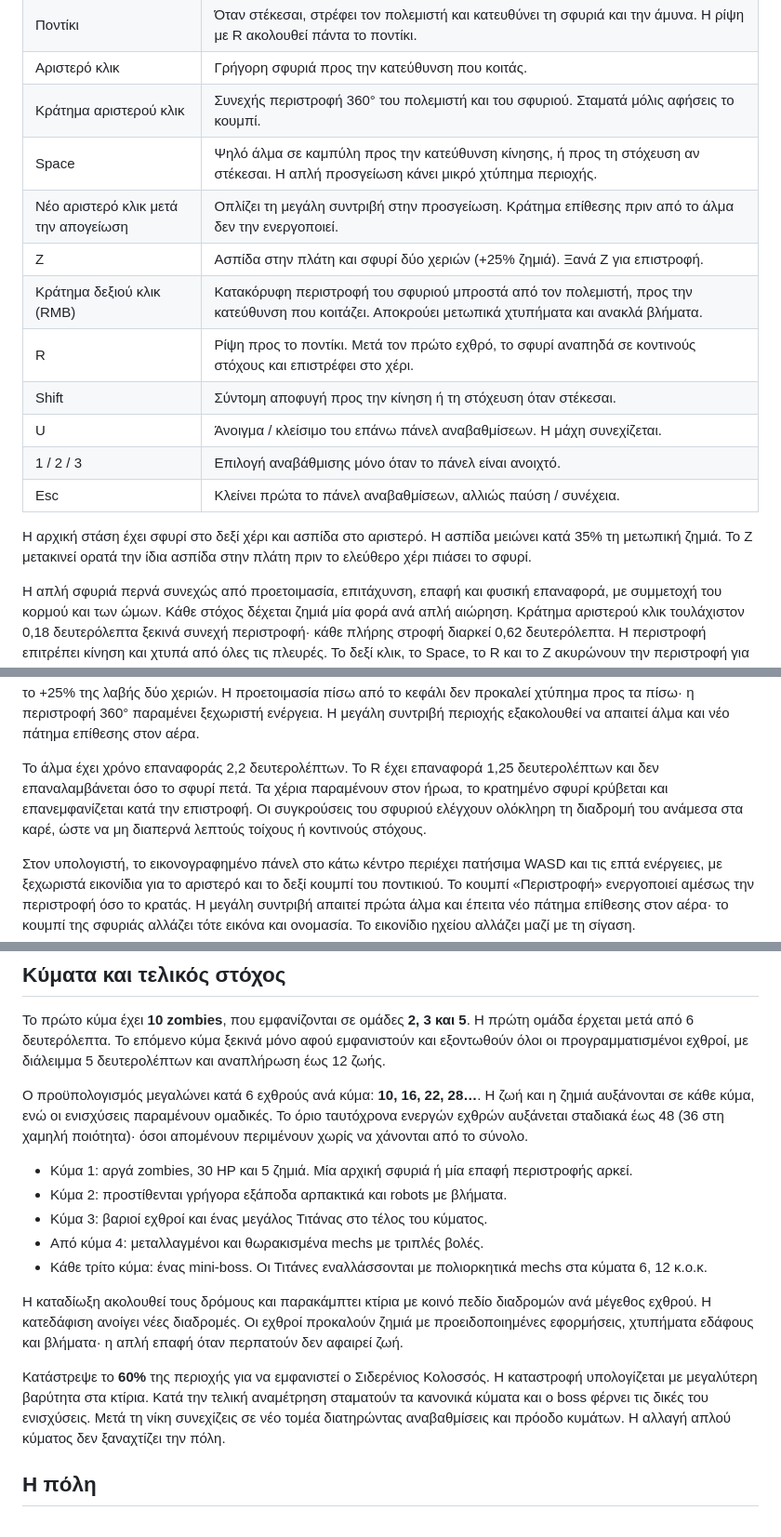
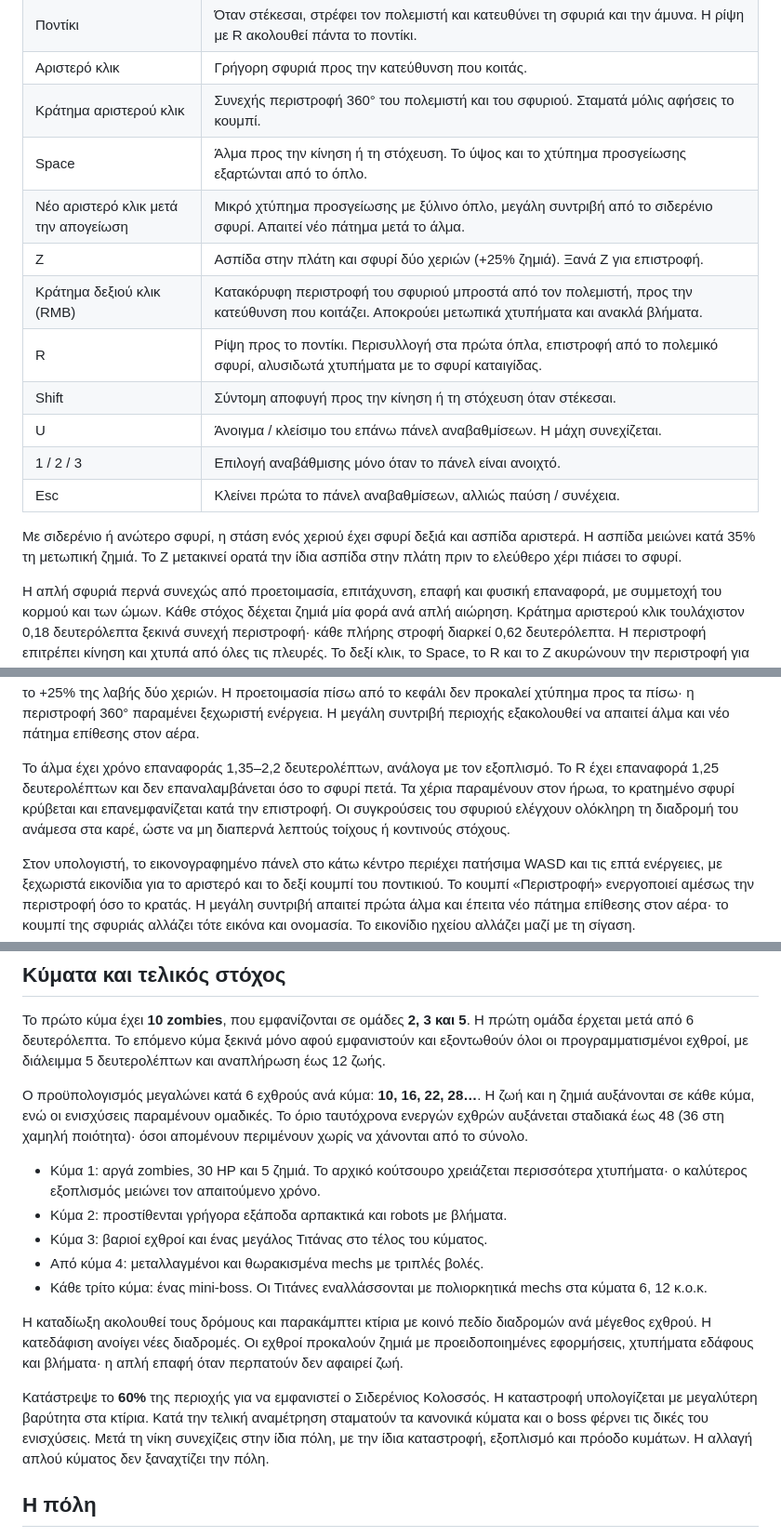
Before and after one commit to ArisConstantinou/smash, a Markdown page: README.md, 3 parts joined by grey strips. Shown at 93% size. Rendered like a GitHub page.

```diff
--- a/README.md
+++ b/README.md
@@ -14,17 +44,17 @@ Retro παιχνίδι 3D καταστροφής και επιβίωσης, με
 | Ποντίκι | Όταν στέκεσαι, στρέφει τον πολεμιστή και κατευθύνει τη σφυριά και την άμυνα. Η ρίψη με R ακολουθεί πάντα το ποντίκι. |
 | Αριστερό κλικ | Γρήγορη σφυριά προς την κατεύθυνση που κοιτάς. |
 | Κράτημα αριστερού κλικ | Συνεχής περιστροφή 360° του πολεμιστή και του σφυριού. Σταματά μόλις αφήσεις το κουμπί. |
-| Space | Ψηλό άλμα σε καμπύλη προς την κατεύθυνση κίνησης, ή προς τη στόχευση αν στέκεσαι. Η απλή προσγείωση κάνει μικρό χτύπημα περιοχής. |
-| Νέο αριστερό κλικ μετά την απογείωση | Οπλίζει τη μεγάλη συντριβή στην προσγείωση. Κράτημα επίθεσης πριν από το άλμα δεν την ενεργοποιεί. |
+| Space | Άλμα προς την κίνηση ή τη στόχευση. Το ύψος και το χτύπημα προσγείωσης εξαρτώνται από το όπλο. |
+| Νέο αριστερό κλικ μετά την απογείωση | Μικρό χτύπημα προσγείωσης με ξύλινο όπλο, μεγάλη συντριβή από το σιδερένιο σφυρί. Απαιτεί νέο πάτημα μετά το άλμα. |
 | Z | Ασπίδα στην πλάτη και σφυρί δύο χεριών (+25% ζημιά). Ξανά Z για επιστροφή. |
 | Κράτημα δεξιού κλικ (RMB) | Κατακόρυφη περιστροφή του σφυριού μπροστά από τον πολεμιστή, προς την κατεύθυνση που κοιτάζει. Αποκρούει μετωπικά χτυπήματα και ανακλά βλήματα. |
-| R | Ρίψη προς το ποντίκι. Μετά τον πρώτο εχθρό, το σφυρί αναπηδά σε κοντινούς στόχους και επιστρέφει στο χέρι. |
+| R | Ρίψη προς το ποντίκι. Περισυλλογή στα πρώτα όπλα, επιστροφή από το πολεμικό σφυρί, αλυσιδωτά χτυπήματα με το σφυρί καταιγίδας. |
 | Shift | Σύντομη αποφυγή προς την κίνηση ή τη στόχευση όταν στέκεσαι. |
 | U | Άνοιγμα / κλείσιμο του επάνω πάνελ αναβαθμίσεων. Η μάχη συνεχίζεται. |
 | 1 / 2 / 3 | Επιλογή αναβάθμισης μόνο όταν το πάνελ είναι ανοιχτό. |
 | Esc | Κλείνει πρώτα το πάνελ αναβαθμίσεων, αλλιώς παύση / συνέχεια. |
 
-Η αρχική στάση έχει σφυρί στο δεξί χέρι και ασπίδα στο αριστερό. Η ασπίδα μειώνει κατά 35% τη μετωπική ζημιά. Το Z μετακινεί ορατά την ίδια ασπίδα στην πλάτη πριν το ελεύθερο χέρι πιάσει το σφυρί.
+Με σιδερένιο ή ανώτερο σφυρί, η στάση ενός χεριού έχει σφυρί δεξιά και ασπίδα αριστερά. Η ασπίδα μειώνει κατά 35% τη μετωπική ζημιά. Το Z μετακινεί ορατά την ίδια ασπίδα στην πλάτη πριν το ελεύθερο χέρι πιάσει το σφυρί.
 
 Η απλή σφυριά περνά συνεχώς από προετοιμασία, επιτάχυνση, επαφή και φυσική επαναφορά, με συμμετοχή του κορμού και των ώμων. Κάθε στόχος δέχεται ζημιά μία φορά ανά απλή αιώρηση. Κράτημα αριστερού κλικ τουλάχιστον 0,18 δευτερόλεπτα ξεκινά συνεχή περιστροφή· κάθε πλήρης στροφή διαρκεί 0,62 δευτερόλεπτα. Η περιστροφή επιτρέπει κίνηση και χτυπά από όλες τις πλευρές. Το δεξί κλικ, το Space, το R και το Z ακυρώνουν την περιστροφή για να εκτελέσουν την αντίστοιχη ενέργεια. Τα γρήγορα επαναλαμβανόμενα κλικ αποθηκεύονται για την επόμενη διαθέσιμη σφυριά, χωρίς να χρειάζεται τέλειος συγχρονισμός.
 
@@ -38,7 +68,7 @@ Retro παιχνίδι 3D καταστροφής και επιβίωσης, με
 
 Μετά το τρίτο χτύπημα η σειρά επαναλαμβάνεται. Κάθε λαβή θυμάται ξεχωριστά το επόμενο χτύπημά της· μια εντολή που δεν ξεκινά επίθεση δεν προχωρά τη σειρά. Κάθε κίνηση έχει τον δικό της ρυθμό: **0,36 / 0,38 / 0,42 δευτερόλεπτα** με ένα χέρι και **0,44 / 0,46 / 0,50 δευτερόλεπτα** με δύο. Η μπροστινή επαφή γίνεται περίπου στο 40% της κίνησης, με διαφορετική προετοιμασία, τροχιά, μεταφορά βάρους και τελείωμα. Η εμβέλεια και η βασική ζημιά διατηρούνται, μαζί με το +25% της λαβής δύο χεριών. Η προετοιμασία πίσω από το κεφάλι δεν προκαλεί χτύπημα προς τα πίσω· η περιστροφή 360° παραμένει ξεχωριστή ενέργεια. Η μεγάλη συντριβή περιοχής εξακολουθεί να απαιτεί άλμα και νέο πάτημα επίθεσης στον αέρα.
 
-Το άλμα έχει χρόνο επαναφοράς 2,2 δευτερολέπτων. Το R έχει επαναφορά 1,25 δευτερολέπτων και δεν επαναλαμβάνεται όσο το σφυρί πετά. Τα χέρια παραμένουν στον ήρωα, το κρατημένο σφυρί κρύβεται και επανεμφανίζεται κατά την επιστροφή. Οι συγκρούσεις του σφυριού ελέγχουν ολόκληρη τη διαδρομή του ανάμεσα στα καρέ, ώστε να μη διαπερνά λεπτούς τοίχους ή κοντινούς στόχους.
+Το άλμα έχει χρόνο επαναφοράς 1,35–2,2 δευτερολέπτων, ανάλογα με τον εξοπλισμό. Το R έχει επαναφορά 1,25 δευτερολέπτων και δεν επαναλαμβάνεται όσο το σφυρί πετά. Τα χέρια παραμένουν στον ήρωα, το κρατημένο σφυρί κρύβεται και επανεμφανίζεται κατά την επιστροφή. Οι συγκρούσεις του σφυριού ελέγχουν ολόκληρη τη διαδρομή του ανάμεσα στα καρέ, ώστε να μη διαπερνά λεπτούς τοίχους ή κοντινούς στόχους.
 
 Στον υπολογιστή, το εικονογραφημένο πάνελ στο κάτω κέντρο περιέχει πατήσιμα WASD και τις επτά ενέργειες, με ξεχωριστά εικονίδια για το αριστερό και το δεξί κουμπί του ποντικιού. Το κουμπί «Περιστροφή» ενεργοποιεί αμέσως την περιστροφή όσο το κρατάς. Η μεγάλη συντριβή απαιτεί πρώτα άλμα και έπειτα νέο πάτημα επίθεσης στον αέρα· το κουμπί της σφυριάς αλλάζει τότε εικόνα και ονομασία. Το εικονίδιο ηχείου αλλάζει μαζί με τη σίγαση.
 
@@ -85,7 +115,7 @@ Retro παιχνίδι 3D καταστροφής και επιβίωσης, με
 
 Ο προϋπολογισμός μεγαλώνει κατά 6 εχθρούς ανά κύμα: **10, 16, 22, 28…**. Η ζωή και η ζημιά αυξάνονται σε κάθε κύμα, ενώ οι ενισχύσεις παραμένουν ομαδικές. Το όριο ταυτόχρονα ενεργών εχθρών αυξάνεται σταδιακά έως 48 (36 στη χαμηλή ποιότητα)· όσοι απομένουν περιμένουν χωρίς να χάνονται από το σύνολο.
 
-- Κύμα 1: αργά zombies, 30 HP και 5 ζημιά. Μία αρχική σφυριά ή μία επαφή περιστροφής αρκεί.
+- Κύμα 1: αργά zombies, 30 HP και 5 ζημιά. Το αρχικό κούτσουρο χρειάζεται περισσότερα χτυπήματα· ο καλύτερος εξοπλισμός μειώνει τον απαιτούμενο χρόνο.
 - Κύμα 2: προστίθενται γρήγορα εξάποδα αρπακτικά και robots με βλήματα.
 - Κύμα 3: βαριοί εχθροί και ένας μεγάλος Τιτάνας στο τέλος του κύματος.
 - Από κύμα 4: μεταλλαγμένοι και θωρακισμένα mechs με τριπλές βολές.
@@ -93,7 +123,7 @@ Retro παιχνίδι 3D καταστροφής και επιβίωσης, με
 
 Η καταδίωξη ακολουθεί τους δρόμους και παρακάμπτει κτίρια με κοινό πεδίο διαδρομών ανά μέγεθος εχθρού. Η κατεδάφιση ανοίγει νέες διαδρομές. Οι εχθροί προκαλούν ζημιά με προειδοποιημένες εφορμήσεις, χτυπήματα εδάφους και βλήματα· η απλή επαφή όταν περπατούν δεν αφαιρεί ζωή.
 
-Κατάστρεψε το **60%** της περιοχής για να εμφανιστεί ο Σιδερένιος Κολοσσός. Η καταστροφή υπολογίζεται με μεγαλύτερη βαρύτητα στα κτίρια. Κατά την τελική αναμέτρηση σταματούν τα κανονικά κύματα και ο boss φέρνει τις δικές του ενισχύσεις. Μετά τη νίκη συνεχίζεις σε νέο τομέα διατηρώντας αναβαθμίσεις και πρόοδο κυμάτων. Η αλλαγή απλού κύματος δεν ξαναχτίζει την πόλη.
+Κατάστρεψε το **60%** της περιοχής για να εμφανιστεί ο Σιδερένιος Κολοσσός. Η καταστροφή υπολογίζεται με μεγαλύτερη βαρύτητα στα κτίρια. Κατά την τελική αναμέτρηση σταματούν τα κανονικά κύματα και ο boss φέρνει τις δικές του ενισχύσεις. Μετά τη νίκη συνεχίζεις στην ίδια πόλη, με την ίδια καταστροφή, εξοπλισμό και πρόοδο κυμάτων. Η αλλαγή απλού κύματος δεν ξαναχτίζει την πόλη.
 
 ## Η πόλη
 
```
Also changed, not shown: other parts of README.md (+30 -0 lines), docs/equipment-progression.png (added), 12 other files.
